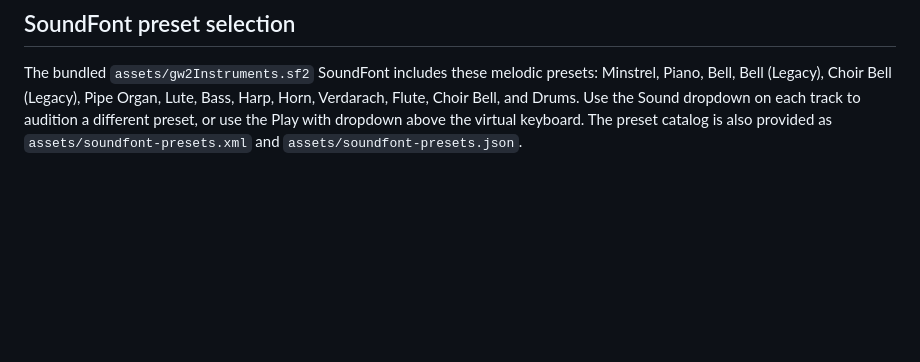
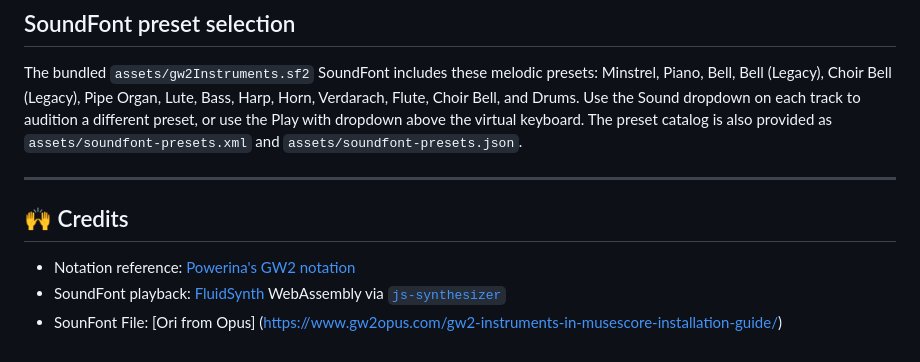
Before and after one commit to yugisch/midi-to-gw2notation, a Markdown page: README.md, the part around the change. Drawn GitHub-style; blank space fills up the shorter version.

Commit message:
adding credits

```diff
--- a/README.md
+++ b/README.md
@@ -99,3 +99,11 @@ The app includes `assets/gw2Instruments.sf2` and uses FluidSynth WebAssembly thr
 ## SoundFont preset selection
 
 The bundled `assets/gw2Instruments.sf2` SoundFont includes these melodic presets: Minstrel, Piano, Bell, Bell (Legacy), Choir Bell (Legacy), Pipe Organ, Lute, Bass, Harp, Horn, Verdarach, Flute, Choir Bell, and Drums. Use the Sound dropdown on each track to audition a different preset, or use the Play with dropdown above the virtual keyboard. The preset catalog is also provided as `assets/soundfont-presets.xml` and `assets/soundfont-presets.json`.
+
+---
+
+## 🙌 Credits
+
+- Notation reference: [Powerina's GW2 notation](https://gw2-songbook.com/song/568)
+- SoundFont playback: [FluidSynth](https://www.fluidsynth.org/) WebAssembly via [`js-synthesizer`](https://github.com/paulrosen/JS-Synthesizer)
+- SounFont File: [Ori from Opus] (https://www.gw2opus.com/gw2-instruments-in-musescore-installation-guide/)
```
